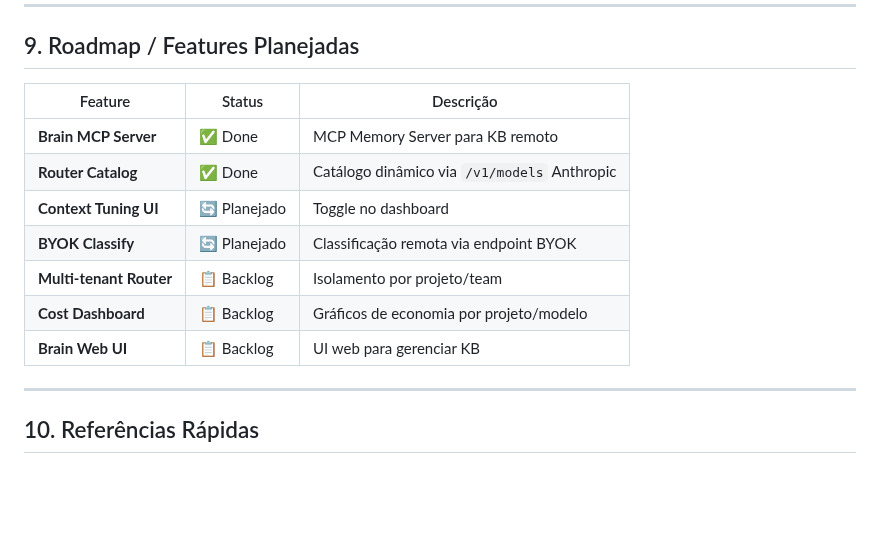
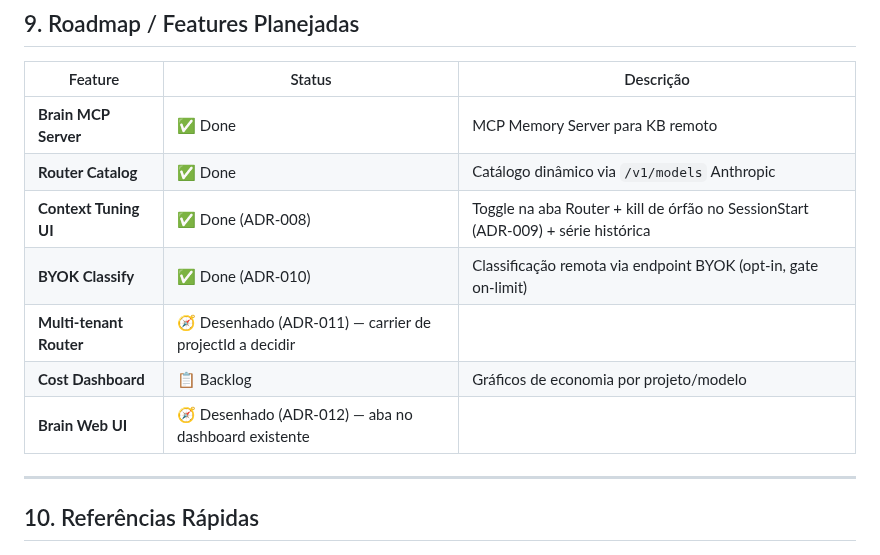
Before and after one commit to AllanSantos-DV/claude-code-plugins, a Markdown page: claude-code-boss/docs/FUNCTIONAL-SPEC.md, the part around the change. GitHub-like rendering; blank space fills up the shorter version.

```diff
--- a/claude-code-boss/docs/FUNCTIONAL-SPEC.md
+++ b/claude-code-boss/docs/FUNCTIONAL-SPEC.md
@@ -340,11 +340,11 @@ Stop Hook
 |---------|--------|-----------|
 | **Brain MCP Server** | ✅ Done | MCP Memory Server para KB remoto |
 | **Router Catalog** | ✅ Done | Catálogo dinâmico via `/v1/models` Anthropic |
-| **Context Tuning UI** | 🔄 Planejado | Toggle no dashboard |
-| **BYOK Classify** | 🔄 Planejado | Classificação remota via endpoint BYOK |
-| **Multi-tenant Router** | 📋 Backlog | Isolamento por projeto/team |
+| **Context Tuning UI** | ✅ Done (ADR-008) | Toggle na aba Router + kill de órfão no SessionStart (ADR-009) + série histórica |
+| **BYOK Classify** | ✅ Done (ADR-010) | Classificação remota via endpoint BYOK (opt-in, gate on-limit) |
+| **Multi-tenant Router** | 🧭 Desenhado (ADR-011) — carrier de projectId a decidir |
 | **Cost Dashboard** | 📋 Backlog | Gráficos de economia por projeto/modelo |
-| **Brain Web UI** | 📋 Backlog | UI web para gerenciar KB |
+| **Brain Web UI** | 🧭 Desenhado (ADR-012) — aba no dashboard existente |
 
 ---
 
```
Also changed, not shown: claude-code-boss/docs/CONFIGURATION.md (+5 -0 lines).
